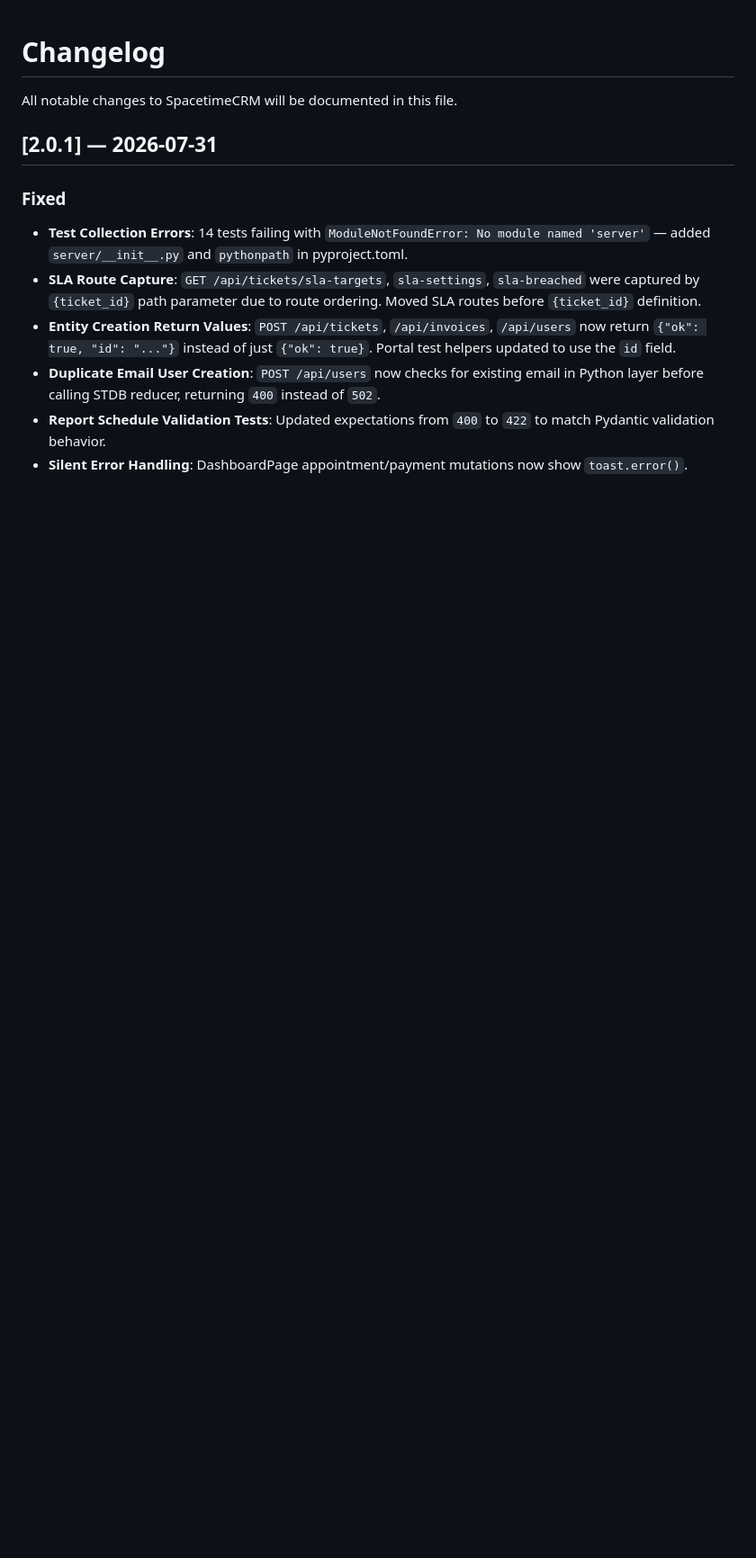
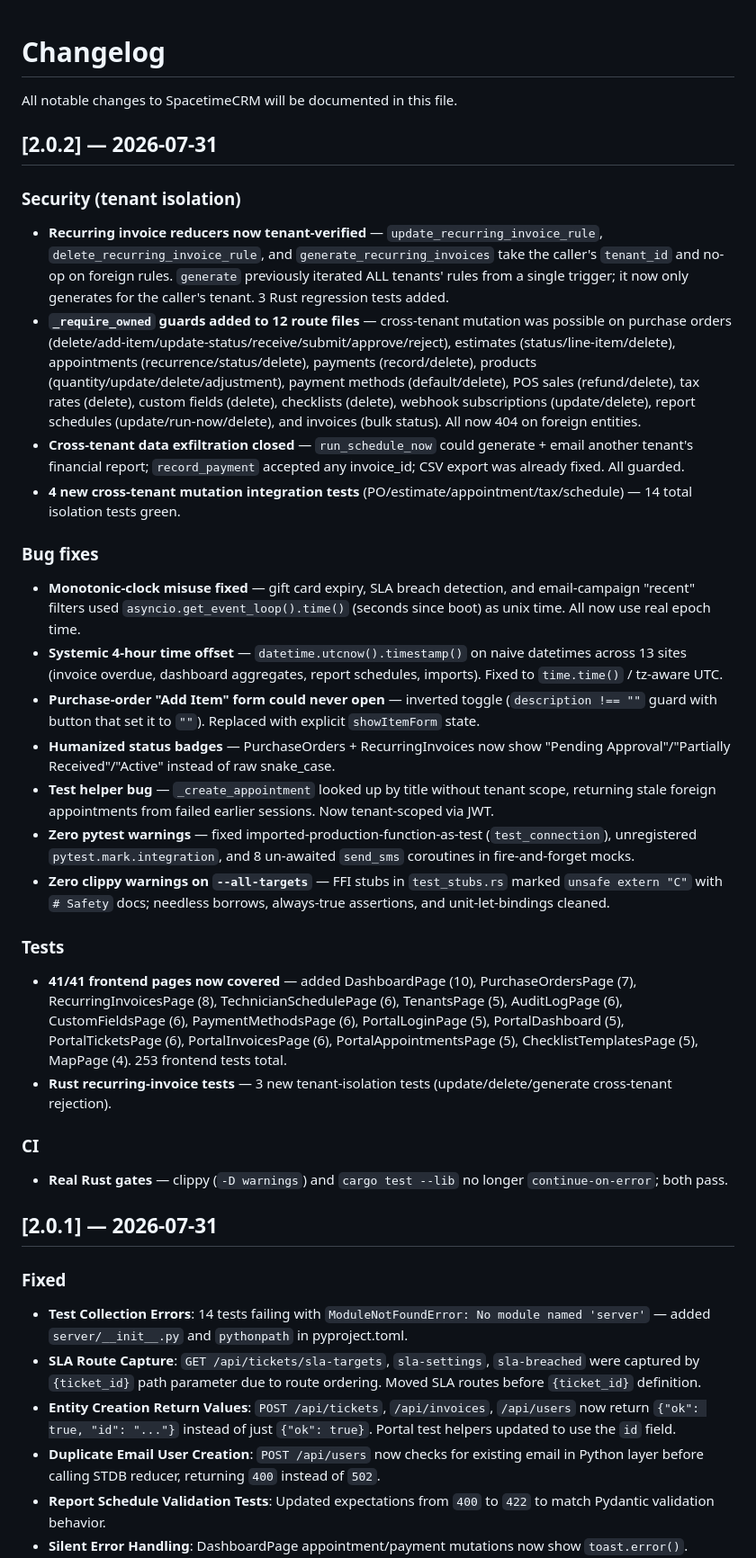
Before and after one commit to omiinaya/spacetime-crm, a Markdown page: CHANGELOG.md, the part around the change. Shown at 90% size. Drawn GitHub-style; blank space fills up the shorter version.

Commit message:
docs(changelog): document 2.0.2 security and test work

```diff
--- a/CHANGELOG.md
+++ b/CHANGELOG.md
@@ -1,6 +1,30 @@
 # Changelog
 
 All notable changes to SpacetimeCRM will be documented in this file.
+
+## [2.0.2] — 2026-07-31
+
+### Security (tenant isolation)
+- **Recurring invoice reducers now tenant-verified** — `update_recurring_invoice_rule`, `delete_recurring_invoice_rule`, and `generate_recurring_invoices` take the caller's `tenant_id` and no-op on foreign rules. `generate` previously iterated ALL tenants' rules from a single trigger; it now only generates for the caller's tenant. 3 Rust regression tests added.
+- **`_require_owned` guards added to 12 route files** — cross-tenant mutation was possible on purchase orders (delete/add-item/update-status/receive/submit/approve/reject), estimates (status/line-item/delete), appointments (recurrence/status/delete), payments (record/delete), products (quantity/update/delete/adjustment), payment methods (default/delete), POS sales (refund/delete), tax rates (delete), custom fields (delete), checklists (delete), webhook subscriptions (update/delete), report schedules (update/run-now/delete), and invoices (bulk status). All now 404 on foreign entities.
+- **Cross-tenant data exfiltration closed** — `run_schedule_now` could generate + email another tenant's financial report; `record_payment` accepted any invoice_id; CSV export was already fixed. All guarded.
+- **4 new cross-tenant mutation integration tests** (PO/estimate/appointment/tax/schedule) — 14 total isolation tests green.
+
+### Bug fixes
+- **Monotonic-clock misuse fixed** — gift card expiry, SLA breach detection, and email-campaign "recent" filters used `asyncio.get_event_loop().time()` (seconds since boot) as unix time. All now use real epoch time.
+- **Systemic 4-hour time offset** — `datetime.utcnow().timestamp()` on naive datetimes across 13 sites (invoice overdue, dashboard aggregates, report schedules, imports). Fixed to `time.time()` / tz-aware UTC.
+- **Purchase-order "Add Item" form could never open** — inverted toggle (`description !== ""` guard with button that set it to `""`). Replaced with explicit `showItemForm` state.
+- **Humanized status badges** — PurchaseOrders + RecurringInvoices now show "Pending Approval"/"Partially Received"/"Active" instead of raw snake_case.
+- **Test helper bug** — `_create_appointment` looked up by title without tenant scope, returning stale foreign appointments from failed earlier sessions. Now tenant-scoped via JWT.
+- **Zero pytest warnings** — fixed imported-production-function-as-test (`test_connection`), unregistered `pytest.mark.integration`, and 8 un-awaited `send_sms` coroutines in fire-and-forget mocks.
+- **Zero clippy warnings on `--all-targets`** — FFI stubs in `test_stubs.rs` marked `unsafe extern "C"` with `# Safety` docs; needless borrows, always-true assertions, and unit-let-bindings cleaned.
+
+### Tests
+- **41/41 frontend pages now covered** — added DashboardPage (10), PurchaseOrdersPage (7), RecurringInvoicesPage (8), TechnicianSchedulePage (6), TenantsPage (5), AuditLogPage (6), CustomFieldsPage (6), PaymentMethodsPage (6), PortalLoginPage (5), PortalDashboard (5), PortalTicketsPage (6), PortalInvoicesPage (6), PortalAppointmentsPage (5), ChecklistTemplatesPage (5), MapPage (4). 253 frontend tests total.
+- **Rust recurring-invoice tests** — 3 new tenant-isolation tests (update/delete/generate cross-tenant rejection).
+
+### CI
+- **Real Rust gates** — clippy (`-D warnings`) and `cargo test --lib` no longer `continue-on-error`; both pass.
 
 ## [2.0.1] — 2026-07-31
 
```
